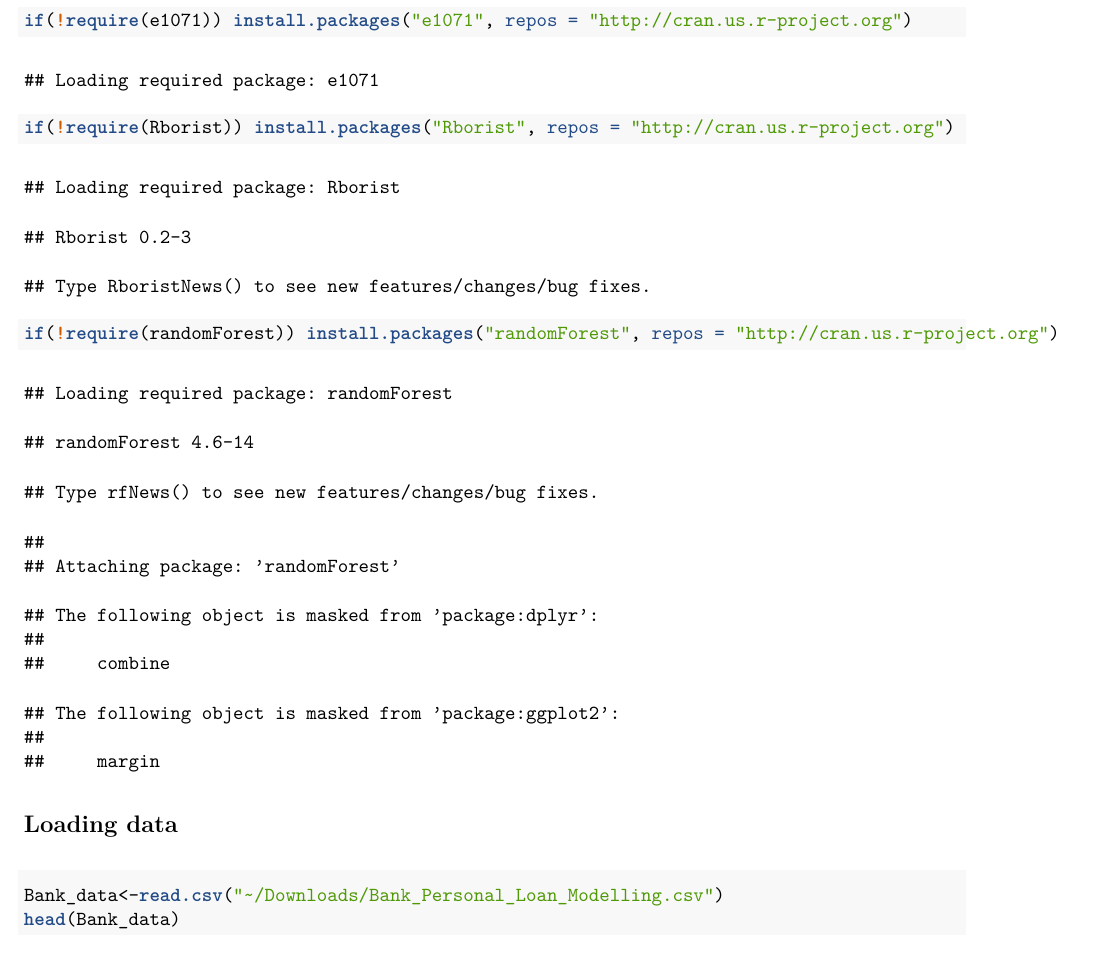
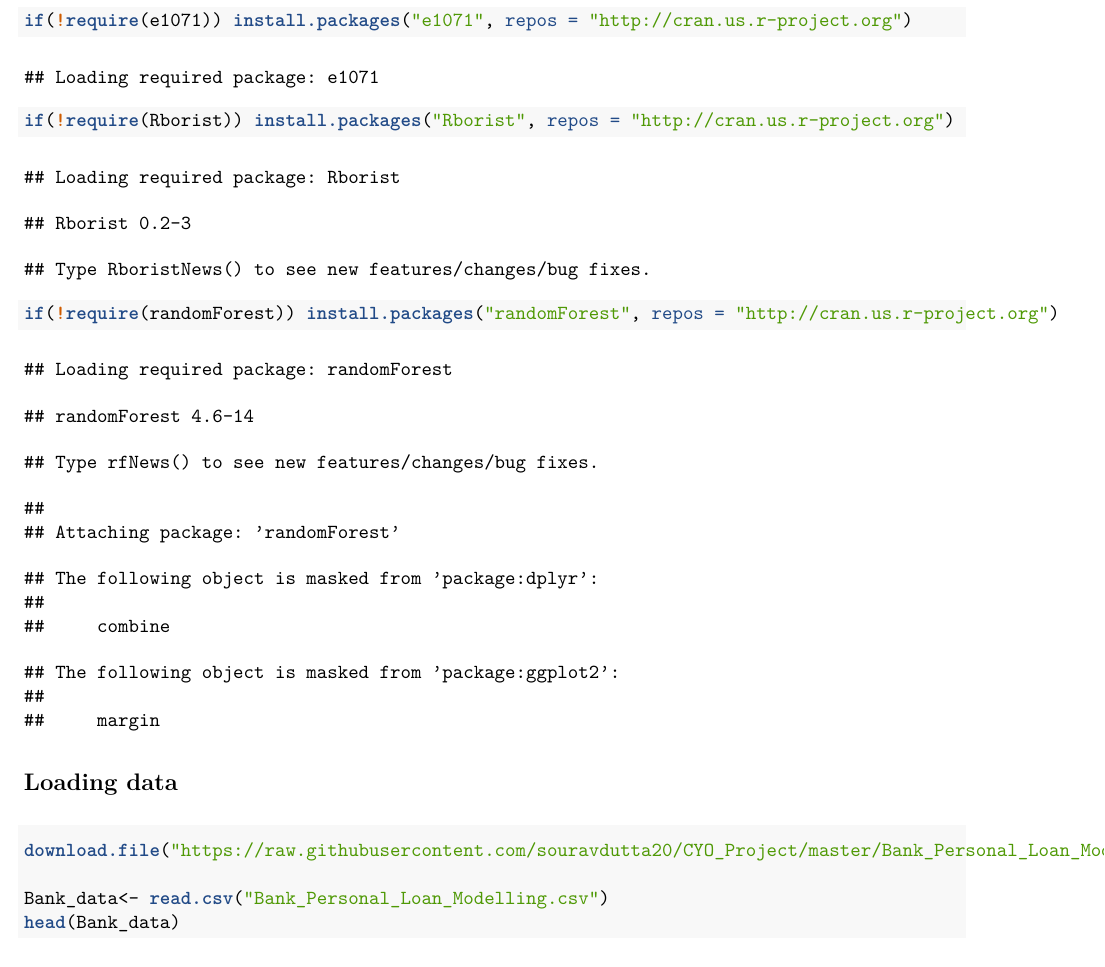
Before and after one commit to souravdutta20/CYO_Project, an R Markdown document (Bank_personal_loan.Rmd): part of page 4 of 40, cut so that both start at the same text. The pictures show the output file Bank_personal_loan.pdf that the author committed with the source.

Commit message:
updated file path

````diff
--- a/Bank_personal_loan.Rmd
+++ b/Bank_personal_loan.Rmd
@@ -91,7 +91,9 @@ if(!require(randomForest)) install.packages("randomForest", repos = "http://cran
 
 
 ```{r Loading Data, echo=TRUE}
-Bank_data<-read.csv("~/Downloads/Bank_Personal_Loan_Modelling.csv")
+download.file("https://raw.githubusercontent.com/souravdutta20/CYO_Project/master/Bank_Personal_Loan_Modelling.csv","Bank_Personal_Loan_Modelling.csv")
+
+Bank_data<- read.csv("Bank_Personal_Loan_Modelling.csv")
 head(Bank_data)
 ```
 
````
Also changed, not shown: Code_Bank_Personal_Loan.R (+4 -1 lines), Bank_personal_loan.pdf.
